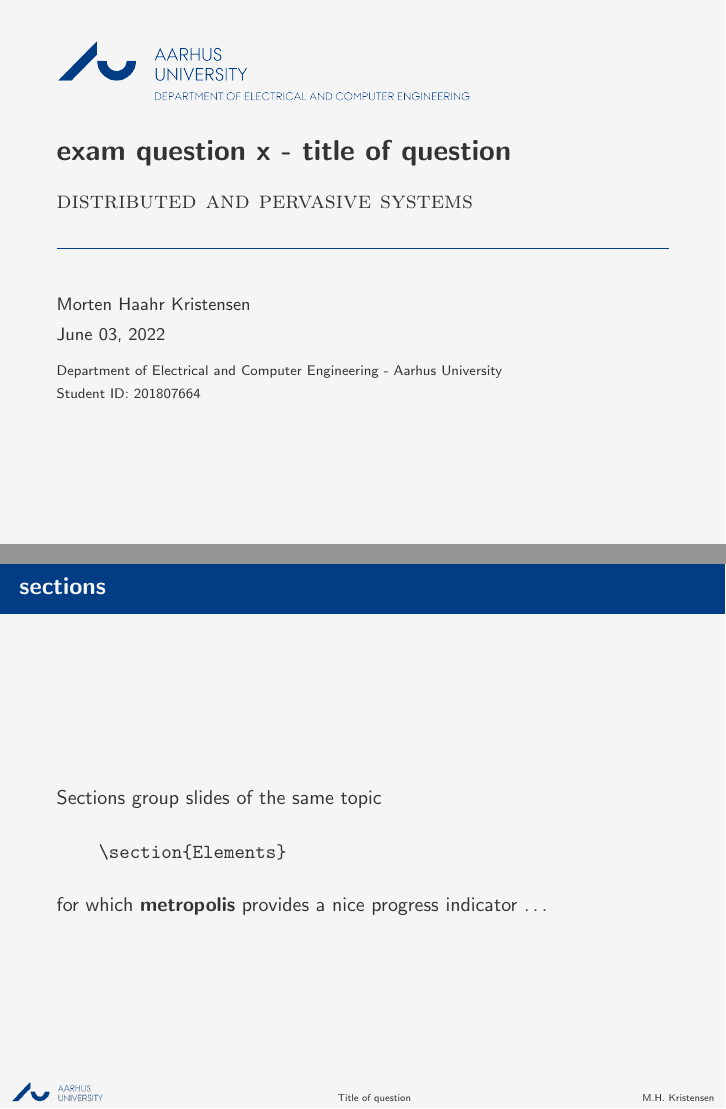
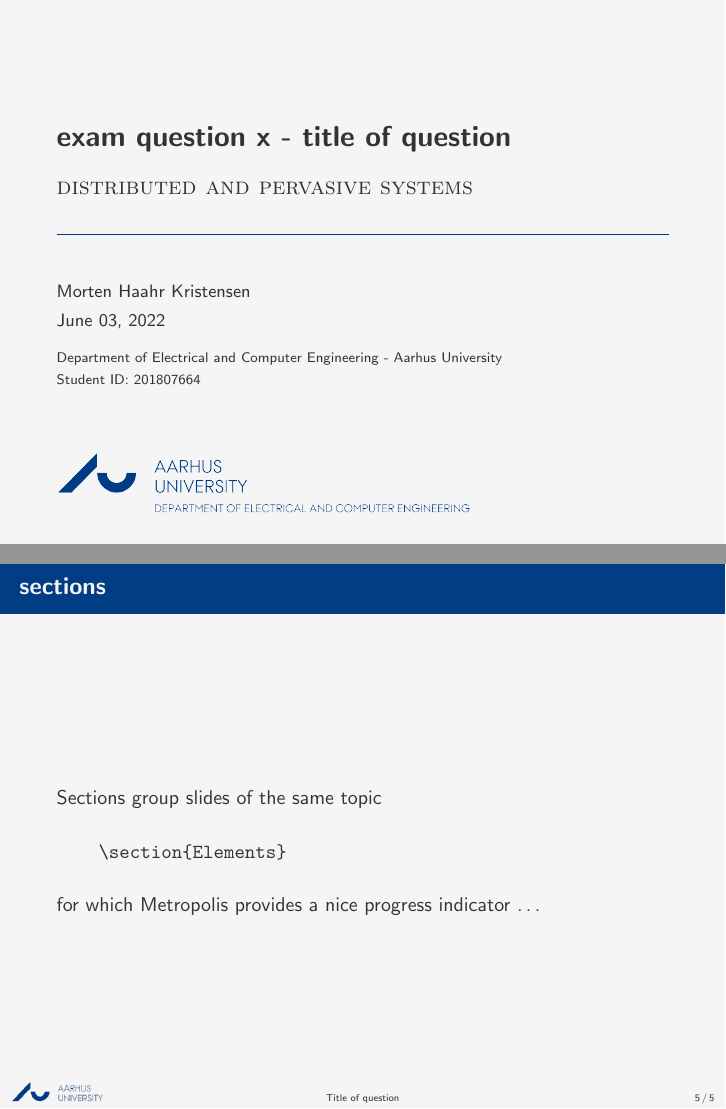
Before and after one commit to mortenhaahr/DIPS, LaTeX slides (mhk_exam/template/main.tex, which reads mhk_exam/template/theme_style.sty): pages 1 and 5 of 5, joined at a grey line. Compiled offline with pdfLaTeX.

Commit message:
Fixed centering of the footer and made logo in bottom of title page

```diff
--- a/mhk_exam/template/main.tex
+++ b/mhk_exam/template/main.tex
@@ -22,7 +22,6 @@
 \titlegraphic{
     \includegraphics[width=12cm]{figs/aulogo_big.png}
 }
-\newcommand{\themename}{\textbf{\textsc{metropolis}}\xspace}
 \begin{document}
 
 \maketitle
@@ -53,6 +52,6 @@
 
   \begin{verbatim}    \section{Elements}\end{verbatim}
 
-  for which \themename provides a nice progress indicator \ldots
+  for which Metropolis provides a nice progress indicator \ldots
 \end{frame}
 \end{document}
--- a/mhk_exam/template/theme_style.sty
+++ b/mhk_exam/template/theme_style.sty
@@ -1,12 +1,19 @@
+\usepackage{silence}
+%Suppression of the smallcaps warning
+\WarningFilter[allsmallcapsWarning]{beamerthememetropolis}{Be aware that titleformat}
+\ActivateWarningFilters[allsmallcapsWarning]
+
+\hfuzz=1000.002pt
 \usetheme[titleformat=allsmallcaps,numbering=fraction]{metropolis}
 
+% Color palette
 \definecolor{auBlue}{HTML}{003D85}
 \definecolor{auRed}{HTML}{6F1A45}
 \definecolor{auBlack}{HTML}{333333}
 \definecolor{auPink}{HTML}{FF72BD}
 \definecolor{auWhite}{HTML}{F5F5F5}
 
-
+% Using the color palette
 \setbeamercolor{normal text}{fg=auBlack, bg=auWhite}
 \setbeamercolor{alerted text}{fg=auRed}
 \setbeamercolor{example text}{fg=auPink}
@@ -14,24 +21,27 @@
 \setbeamercolor{title separator}{use=progress bar,parent=progress bar}
 \setbeamercolor{palette primary}{fg=auWhite,bg=auBlue}
 
-% \setbeamertemplate{footline}[text line]{%
-%   \parbox{\linewidth}{\vspace*{-8pt}\includegraphics[width=1cm]{figs/aulogo_small.png}\hfill Morten Haahr Kristensen\hfill\insertpagenumber}}
-% \setbeamertemplate{navigation symbols}{}
-\def\logoindent{.2cm}
-\def\logosize{4.5ex}
+% Footer settings
+\def\footersidepadding{.2cm}
+\def\footerbottompadding{1.5ex}
+\def\logoheight{4.5ex}
 \def\logo{%
-\resizebox{!}{\logosize}{\includegraphics{figs/aulogo_small.png}}
+  \resizebox{!}{\logoheight}{\includegraphics{figs/aulogo_small.png}}
 }
 
-\defbeamertemplate*{footline}{example theme}
+% Making the footer
+\defbeamertemplate*{footline}{metropolis}
 {%
-    \begin{beamercolorbox}[wd=\paperwidth,ht=\logosize,dp=1.5ex,%
-        leftskip=\logoindent,rightskip=\logoindent plus1fil]{separation line}
+    \begin{beamercolorbox}[wd=\paperwidth,ht=\logoheight,dp=\footerbottompadding,%
+        leftskip=\footersidepadding,rightskip=\footersidepadding plus1fil]{separation line}
         \usebeamerfont{section in head/foot}%
-        \logo\hfill\insertshorttitle\hfill\insertshortauthor
+        \makebox[0pt][l]{\logo}\hfill%
+        \makebox[0pt][c]{\insertshorttitle}\hfill%
+        \makebox[0pt][r]{\insertpagenumber\,/\,\insertpresentationendpage}%
     \end{beamercolorbox}
 }
 
+% Overwrite default titlepage
 \setbeamertemplate{studentid}{
     \vspace*{0.2em}
     \scriptsize{Student ID: \studentid}%
@@ -40,7 +50,6 @@
 
 \setbeamertemplate{title page}{
   \begin{minipage}[b][\paperheight]{\textwidth}
-    \ifx\inserttitlegraphic\@empty\else\usebeamertemplate*{title graphic}\fi
     \vfill%
     \ifx\inserttitle\@empty\else\usebeamertemplate*{title}\fi
     \ifx\insertsubtitle\@empty\else\usebeamertemplate*{subtitle}\fi
@@ -48,7 +57,8 @@
     \ifx\beamer@shortauthor\@empty\else\usebeamertemplate*{author}\fi
     \ifx\insertdate\@empty\else\usebeamertemplate*{date}\fi
     \ifx\insertinstitute\@empty\else\usebeamertemplate*{institute}\fi
-    \ifx\beamer@studentid\@empty\else\usebeamertemplate*{studentid}\fi
+    \usebeamertemplate*{studentid}
+    \ifx\inserttitlegraphic\@empty\else\usebeamertemplate*{title graphic}\fi
     \vfill
     \vspace*{1mm}
   \end{minipage}
```
Also changed, not shown: mhk_exam/template/main.tex (2 more changed lines).
